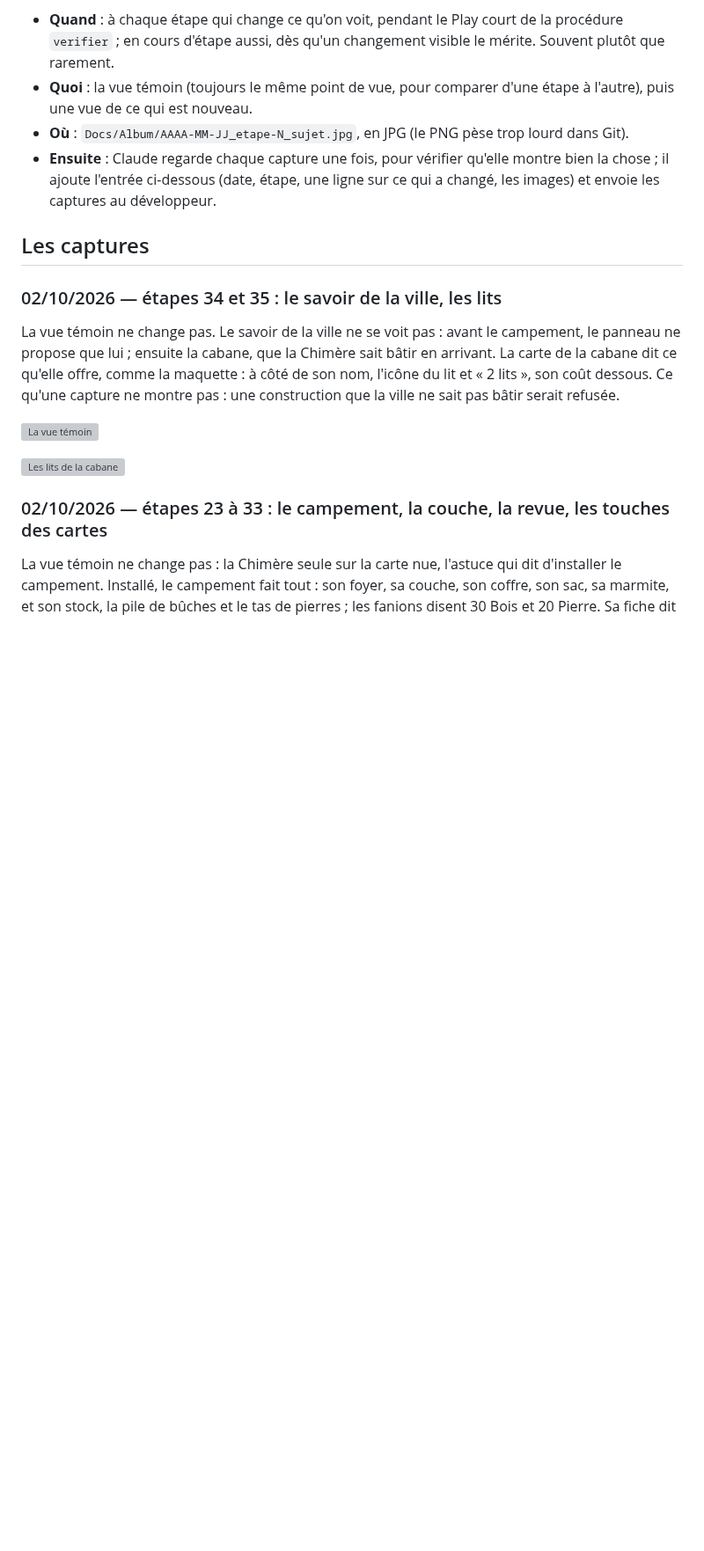
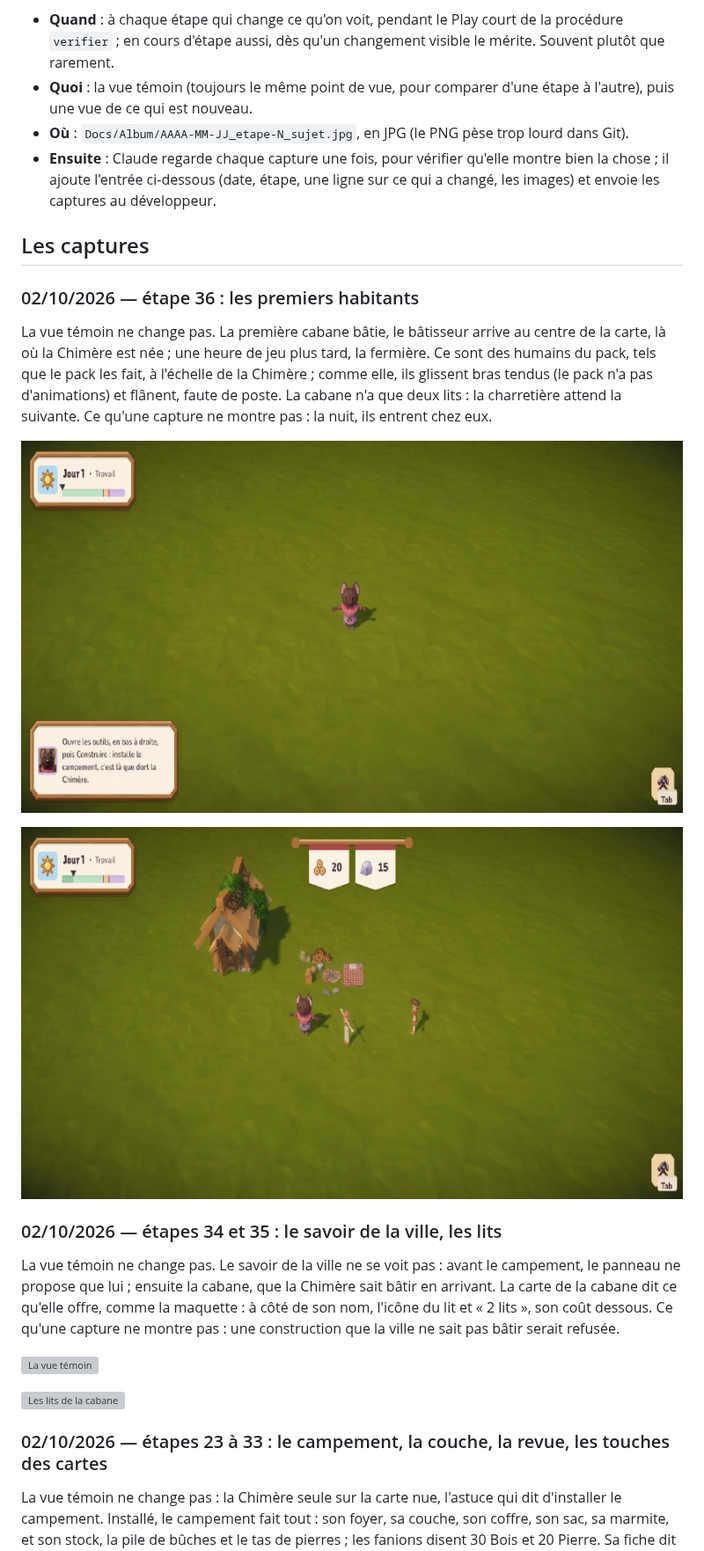
Before and after one commit to SNZMTO/DIciELa, a Markdown page: Docs/ALBUM.md, the part around the change. Shown at 88% size. Rendered like a GitHub page; pictures changed too: Docs/Album/2026-10-02_etape-36_premiers-habitants.jpg (added), Docs/Album/2026-10-02_etape-36_vue-temoin.jpg (added); blank space fills up the shorter version; grey boxes are pictures that could not be loaded.

```diff
--- a/Docs/ALBUM.md
+++ b/Docs/ALBUM.md
@@ -14,6 +14,17 @@
   ci-dessous (date, étape, une ligne sur ce qui a changé, les images) et envoie les captures au développeur.
 
 ## Les captures
+
+### 02/10/2026 — étape 36 : les premiers habitants
+
+La vue témoin ne change pas. La première cabane bâtie, le bâtisseur arrive au centre de la carte, là où la Chimère est
+née ; une heure de jeu plus tard, la fermière. Ce sont des humains du pack, tels que le pack les fait, à l'échelle de
+la Chimère ; comme elle, ils glissent bras tendus (le pack n'a pas d'animations) et flânent, faute de poste. La cabane
+n'a que deux lits : la charretière attend la suivante. Ce qu'une capture ne montre pas : la nuit, ils entrent chez eux.
+
+![La vue témoin](Album/2026-10-02_etape-36_vue-temoin.jpg)
+
+![Les premiers habitants](Album/2026-10-02_etape-36_premiers-habitants.jpg)
 
 ### 02/10/2026 — étapes 34 et 35 : le savoir de la ville, les lits
 
```
Also changed, not shown: Docs/DECISIONS.md (+2 -1 lines), Docs/GDD.md (+2 -3 lines).
